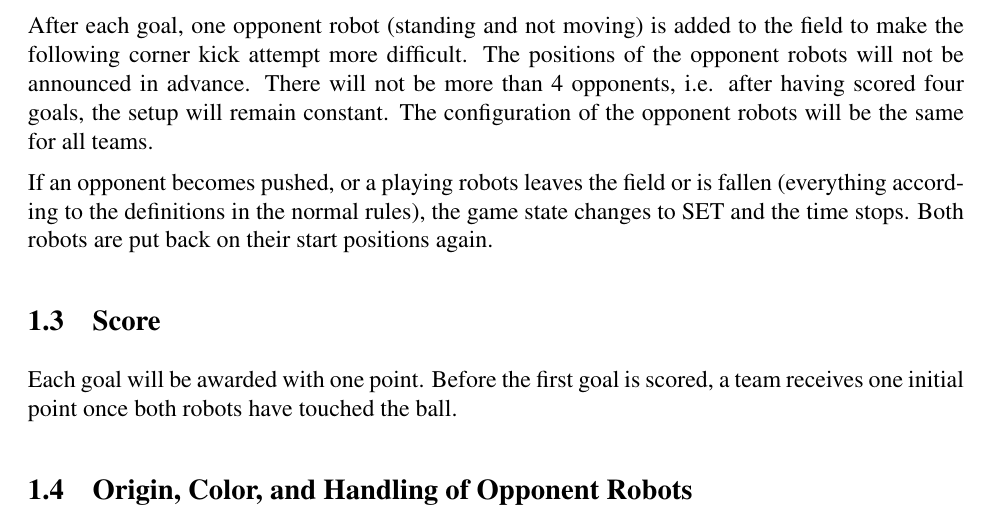
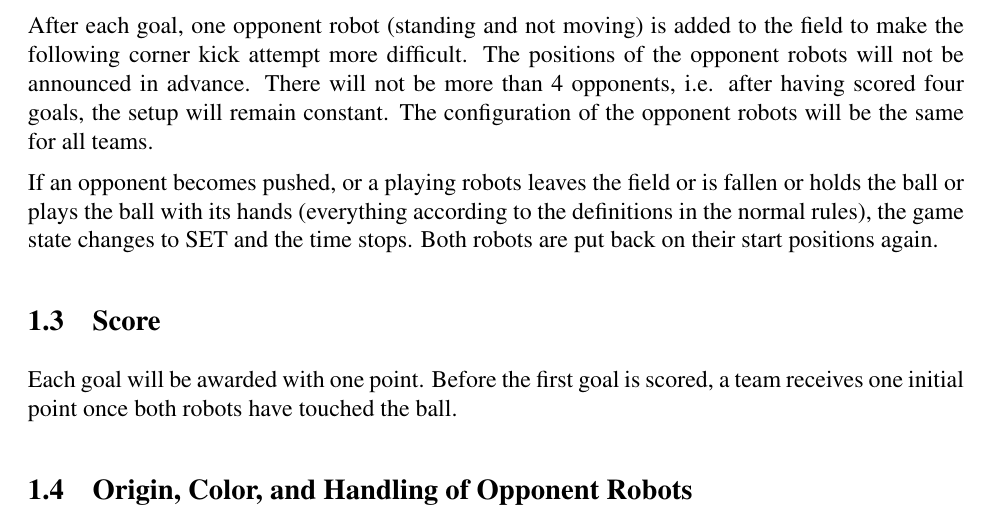
Before and after one commit to RoboCup-SPL/Rules, a LaTeX document (Challenges/Challenges.tex): part of page 3 of 7, cut so that both start at the same text. Compiled offline with pdfLaTeX.

Commit message:
added some more illegal action (ball holding + playing with hands) to the corner kick challenge

```diff
--- a/Challenges/Challenges.tex
+++ b/Challenges/Challenges.tex
@@ -125,7 +125,7 @@ If the ball enters the goal, the game state changes to SET and the time stops. B
 
 After each goal, one opponent robot (standing and not moving) is added to the field to make the following corner kick attempt more difficult. The positions of the opponent robots will not be announced in advance. There will not be more than 4 opponents, i.e. after having scored four goals, the setup will remain constant. The configuration of the opponent robots will be the same for all teams.
 
-If an opponent becomes pushed, or a playing robots leaves the field or is fallen (everything according to the definitions in the normal rules), the game state changes to SET and the time stops. Both robots are put back on their start positions again.
+If an opponent becomes pushed, or a playing robots leaves the field or is fallen or holds the ball or plays the ball with its hands (everything according to the definitions in the normal rules), the game state changes to SET and the time stops. Both robots are put back on their start positions again.
 
 \subsection{Score}
 Each goal will be awarded with one point.
```
